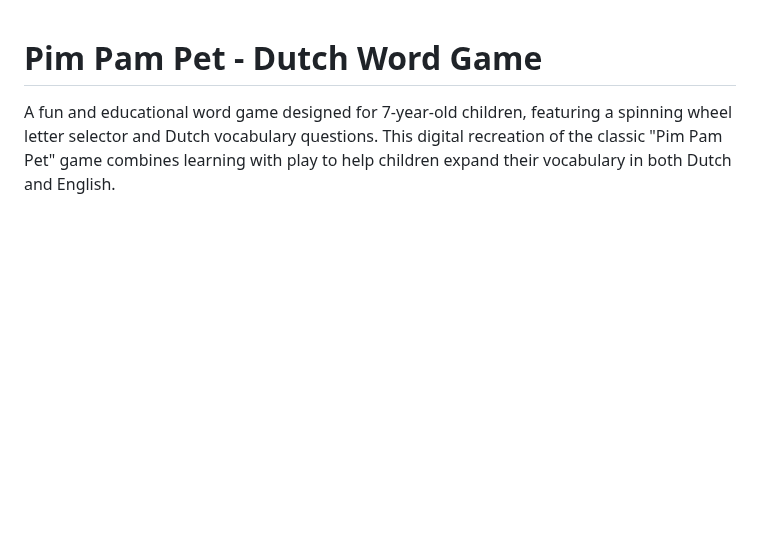
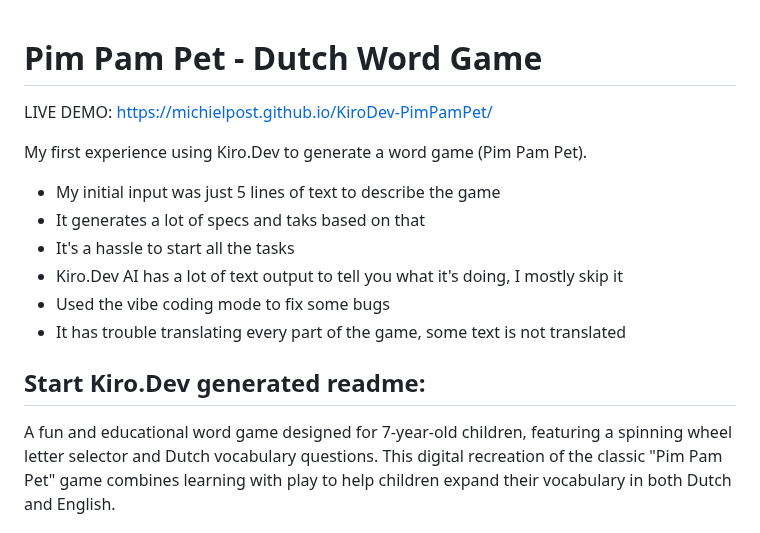
Before and after one commit to michielpost/KiroDev-PimPamPet, a Markdown page: README.md, the part around the change. Drawn GitHub-style; blank space fills up the shorter version.

Commit message:
Updated README.md with link to play it

```diff
--- a/README.md
+++ b/README.md
@@ -1,4 +1,17 @@
 # Pim Pam Pet - Dutch Word Game
+
+LIVE DEMO: https://michielpost.github.io/KiroDev-PimPamPet/
+
+My first experience using Kiro.Dev to generate a word game (Pim Pam Pet).
+- My initial input was just 5 lines of text to describe the game
+- It generates a lot of specs and taks based on that
+- It's a hassle to start all the tasks
+- Kiro.Dev AI has a lot of text output to tell you what it's doing, I mostly skip it
+- Used the vibe coding mode to fix some bugs
+- It has trouble translating every part of the game, some text is not translated
+
+Start Kiro.Dev generated readme:
+-----
 
 A fun and educational word game designed for 7-year-old children, featuring a spinning wheel letter selector and Dutch vocabulary questions. This digital recreation of the classic "Pim Pam Pet" game combines learning with play to help children expand their vocabulary in both Dutch and English.
 
```
